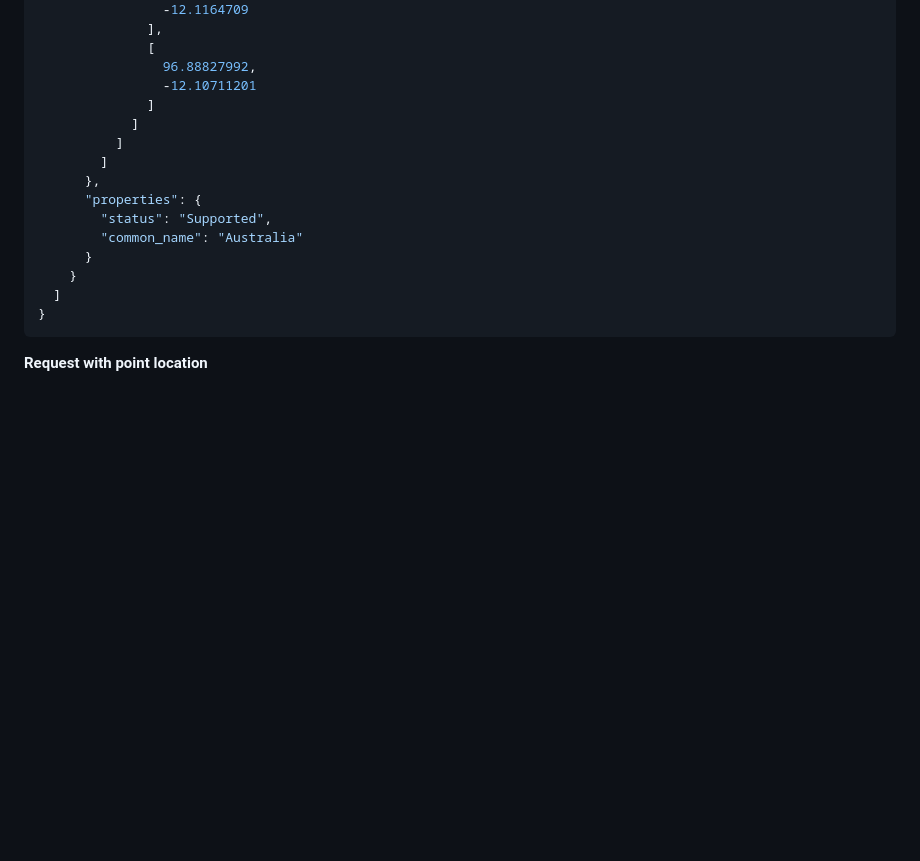
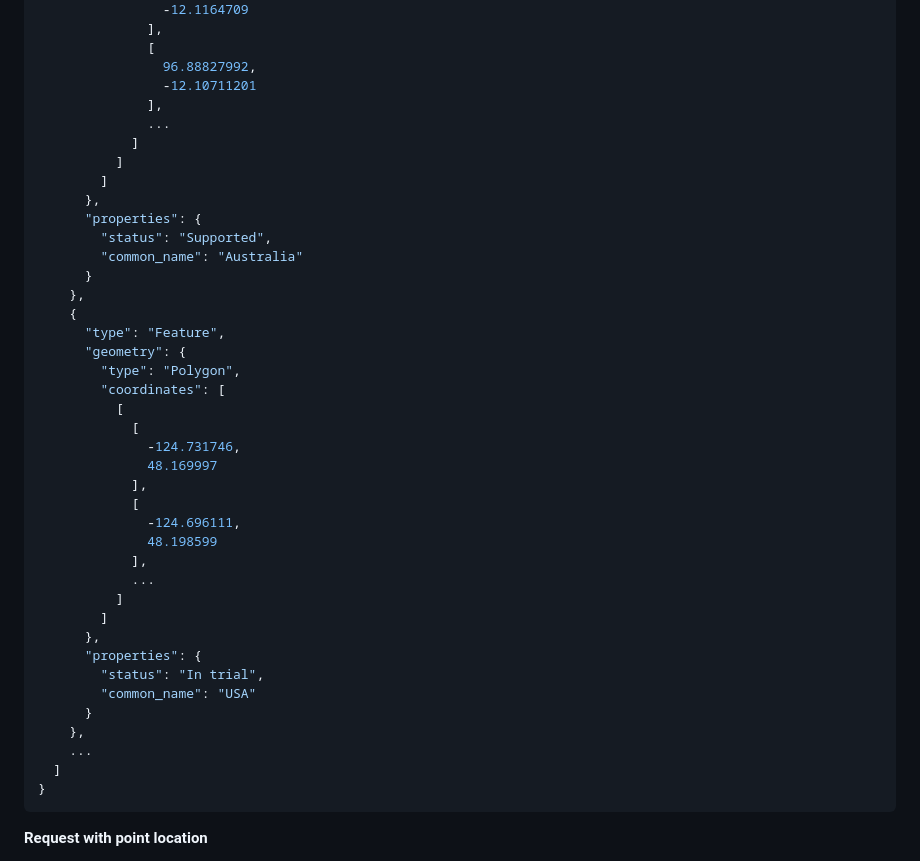
Before and after one commit to cibolabs/api-docs, a Markdown page: pasturekey.md, the part around one of its changes. GitHub-like rendering; blank space fills up the shorter version.

Commit message:
Add 'In trial' example.

````diff
--- a/pasturekey.md
+++ b/pasturekey.md
@@ -105,7 +105,8 @@ Each Feature's properties contains:
               [
                 96.88827992,
                 -12.10711201
-              ]
+              ],
+              ...
             ]
           ]
         ]
@@ -114,7 +115,31 @@ Each Feature's properties contains:
         "status": "Supported",
         "common_name": "Australia"
       }
-    }
+    },
+    {
+      "type": "Feature",
+      "geometry": {
+        "type": "Polygon",
+        "coordinates": [
+          [
+            [
+              -124.731746,
+              48.169997
+            ],
+            [
+              -124.696111,
+              48.198599
+            ],
+            ...
+          ]
+        ]
+      },
+      "properties": {
+        "status": "In trial",
+        "common_name": "USA"
+      }
+    },
+    ...
   ]
 }
 ```
````
Also changed, not shown: other parts of pasturekey.md (+2 -1 lines).
